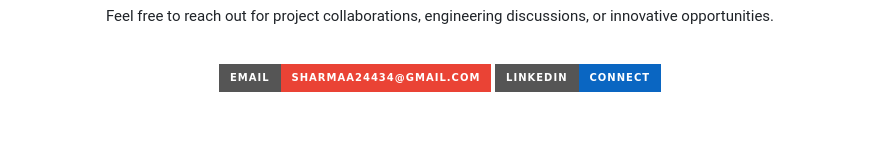
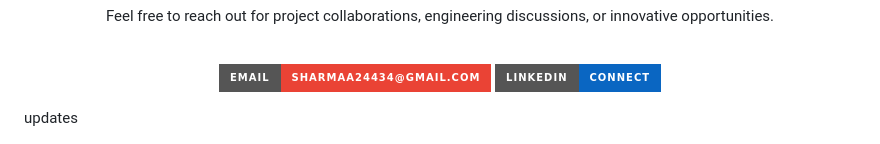
Before and after one commit to sharmaa-abhi/sharmaa-abhi, a Markdown page: README.md, the part around the change. GitHub-like rendering; badges without logos.

Commit message:
Add 'updates' section to README

```diff
--- a/README.md
+++ b/README.md
@@ -124,3 +124,4 @@ sharmaa-abhi@portfolio:~$ cat overview.json
   </p>
 
 </div>
+updates
```
